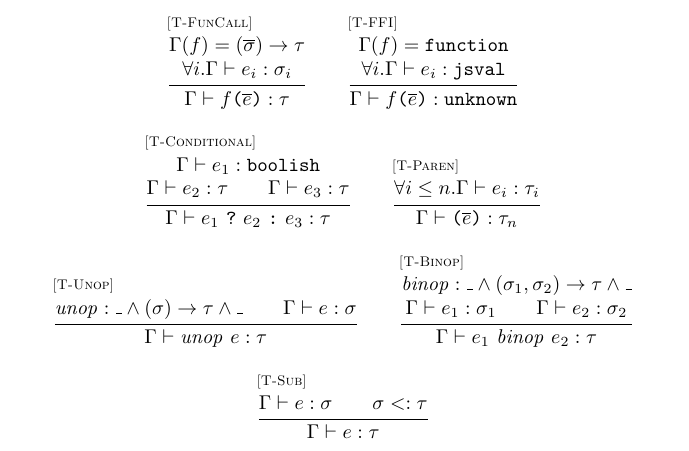
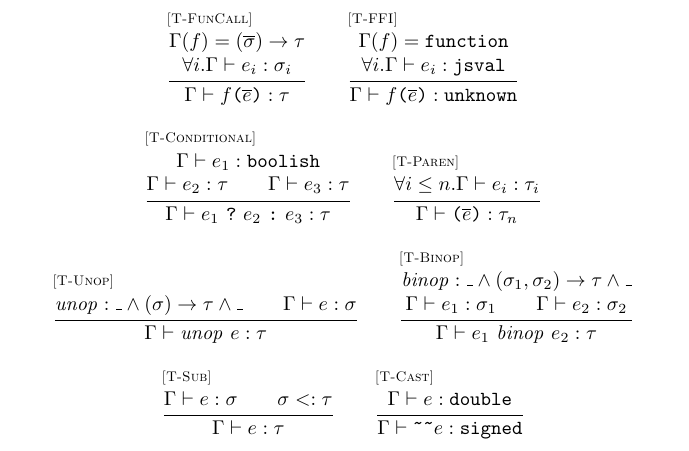
Before and after one commit to asm-js/validator, a LaTeX document (tex/def.tex): part of page 7 of 7, cut so that both start at the same text. Compiled offline with pdfLaTeX.

Commit message:
forgot the float->int cast rule!

```diff
--- a/tex/def.tex
+++ b/tex/def.tex
@@ -558,6 +558,10 @@ A(\mathtt{Float64Array})                        & = & \arr{64}{\doublesm} \\
   {\exprjudge{\Gamma}{e}{\sigma} \\
    \sigma <: \tau}
   {\exprjudge{\Gamma}{e}{\tau}}
+\qquad
+\inferrule* [lab=\rel{T-Cast}]
+  {\exprjudge{\Gamma}{e}{\double}}
+  {\exprjudge{\Gamma}{\mathjs{\~{}\~{}}e}{\signed}}
 \end{array}
 }
 \end{array}
```
Also changed, not shown: tex/def.pdf.
